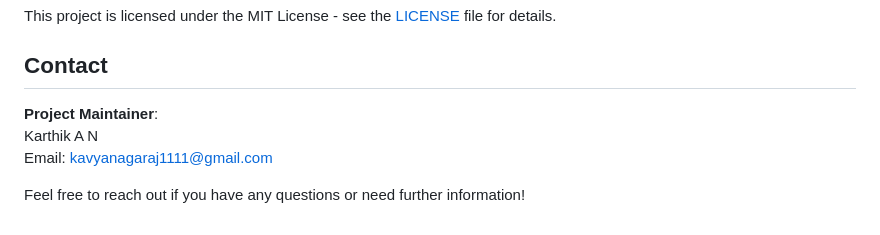
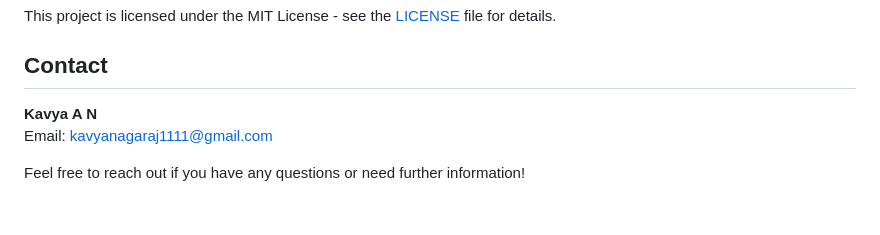
Before and after one commit to kavyaan202/Compliance-Management-System, a Markdown page: README.md, the part around the change. GitHub-like rendering.

```diff
--- a/README.md
+++ b/README.md
@@ -78,8 +78,7 @@ Contributions are welcome! To contribute to this project:
 This project is licensed under the MIT License - see the [LICENSE](LICENSE) file for details.
 
 ## Contact
-**Project Maintainer**:
-Karthik A N
+**Kavya A N**
 Email: kavyanagaraj1111@gmail.com
 
 Feel free to reach out if you have any questions or need further information!
```
